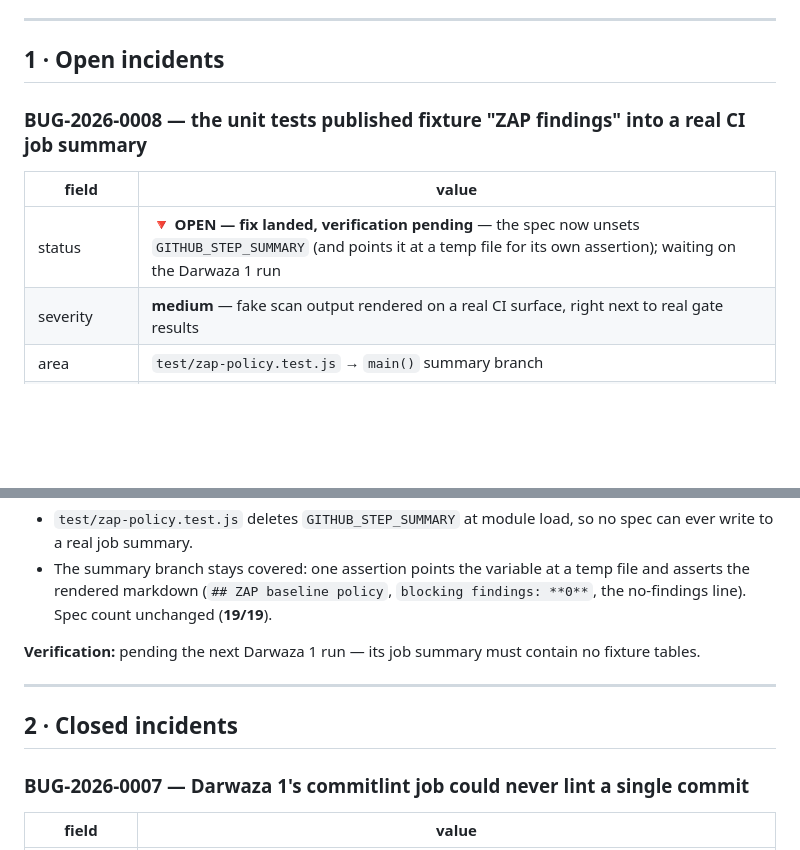
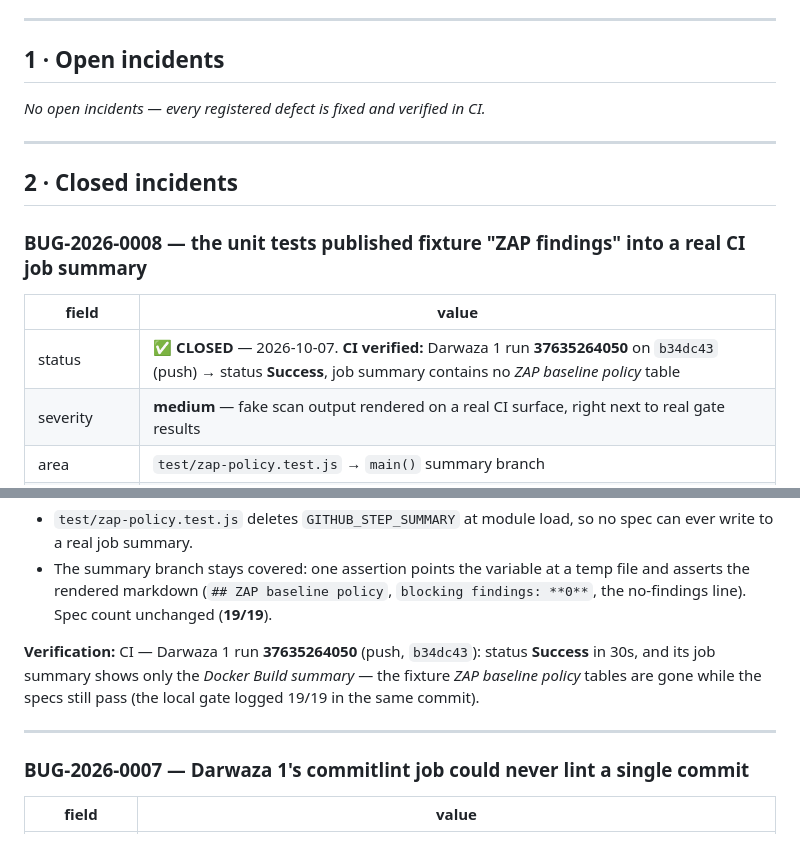
Before and after one commit to SudhirDevOps1/NovaPulse, a Markdown page: .ai/BUGS.md, 2 parts joined by grey strips. Drawn GitHub-style; blank space fills up the shorter version.

```diff
--- a/.ai/BUGS.md
+++ b/.ai/BUGS.md
@@ -13,11 +13,17 @@
 
 ## 1 · Open incidents
 
+_No open incidents — every registered defect is fixed and verified in CI._
+
+---
+
+## 2 · Closed incidents
+
 ### BUG-2026-0008 — the unit tests published fixture "ZAP findings" into a real CI job summary
 
 | field | value |
 | --- | --- |
-| status | 🔻 **OPEN — fix landed, verification pending** — the spec now unsets `GITHUB_STEP_SUMMARY` (and points it at a temp file for its own assertion); waiting on the Darwaza 1 run |
+| status | ✅ **CLOSED** — 2026-10-07. **CI verified:** Darwaza 1 run **37635264050** on `b34dc43` (push) → status **Success**, job summary contains no *ZAP baseline policy* table |
 | severity | **medium** — fake scan output rendered on a real CI surface, right next to real gate results |
 | area | `test/zap-policy.test.js` → `main()` summary branch |
 | introduced | BUG-2026-0006's fix (the policy evaluator + its 6 specs) |
@@ -47,12 +53,12 @@ actual job summary.
   `blocking findings: **0**`, the no-findings line). Spec count unchanged
   (**19/19**).
 
-**Verification:** pending the next Darwaza 1 run — its job summary must
-contain no fixture tables.
+**Verification:** CI — Darwaza 1 run **37635264050** (push, `b34dc43`):
+status **Success** in 30s, and its job summary shows only the *Docker
+Build summary* — the fixture *ZAP baseline policy* tables are gone while
+the specs still pass (the local gate logged 19/19 in the same commit).
 
 ---
-
-## 2 · Closed incidents
 
 ### BUG-2026-0007 — Darwaza 1's commitlint job could never lint a single commit
 
```
Also changed, not shown: .ai/CONTEXT.md (+7 -1 lines), .ai/PROMPTS/FIX_BUG.md (+2 -2 lines).
